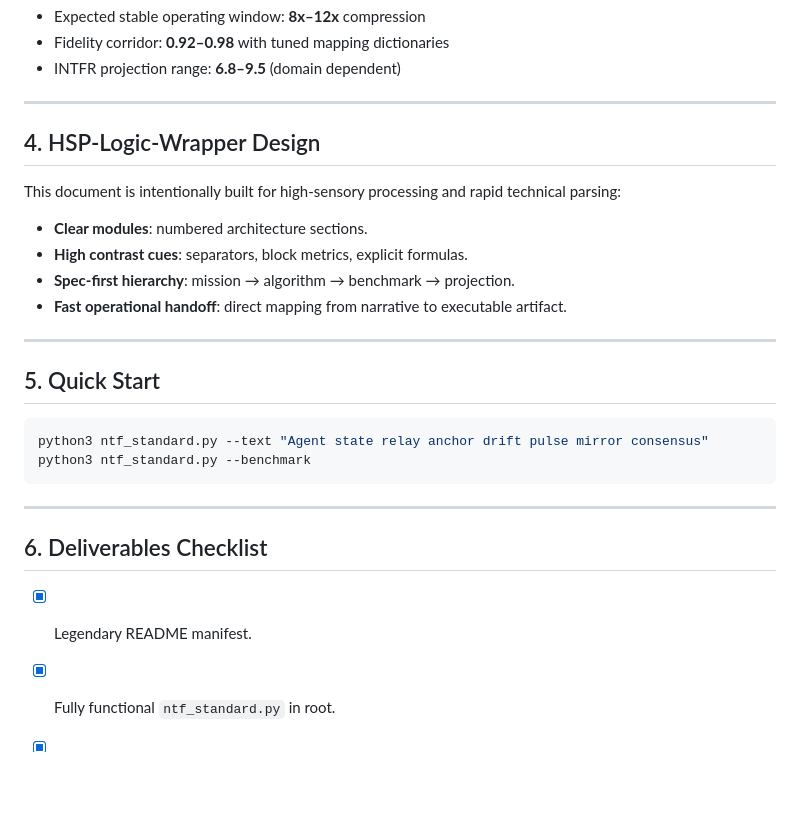
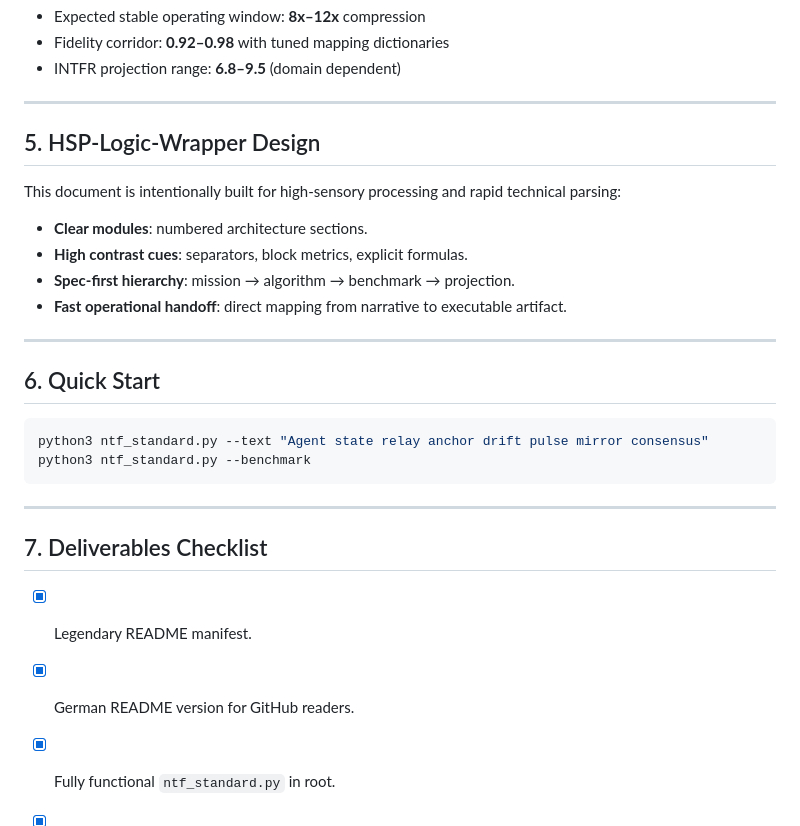
Before and after one commit to IrsanAI/NTF-v1.0, a Markdown page: README.md, the part around one of its changes. Rendered like a GitHub page; blank space fills up the shorter version.

````diff
--- a/README.md
+++ b/README.md
@@ -98,7 +122,7 @@ Projection (500k high-entropy token clusters):
 
 ---
 
-## 4. HSP-Logic-Wrapper Design
+## 5. HSP-Logic-Wrapper Design
 
 This document is intentionally built for high-sensory processing and rapid technical parsing:
 
@@ -109,7 +133,7 @@ This document is intentionally built for high-sensory processing and rapid techn
 
 ---
 
-## 5. Quick Start
+## 6. Quick Start
 
 ```bash
 python3 ntf_standard.py --text "Agent state relay anchor drift pulse mirror consensus"
@@ -118,8 +142,9 @@ python3 ntf_standard.py --benchmark
 
 ---
 
-## 6. Deliverables Checklist
+## 7. Deliverables Checklist
 
 - [x] Legendary README manifest.
+- [x] German README version for GitHub readers.
 - [x] Fully functional `ntf_standard.py` in root.
 - [x] `RESEARCH_DATA.md` with semantic clustering & gravity centers.
````
Also changed, not shown: other parts of README.md (+32 -8 lines), README.de.md (added, +112 -0 lines).
